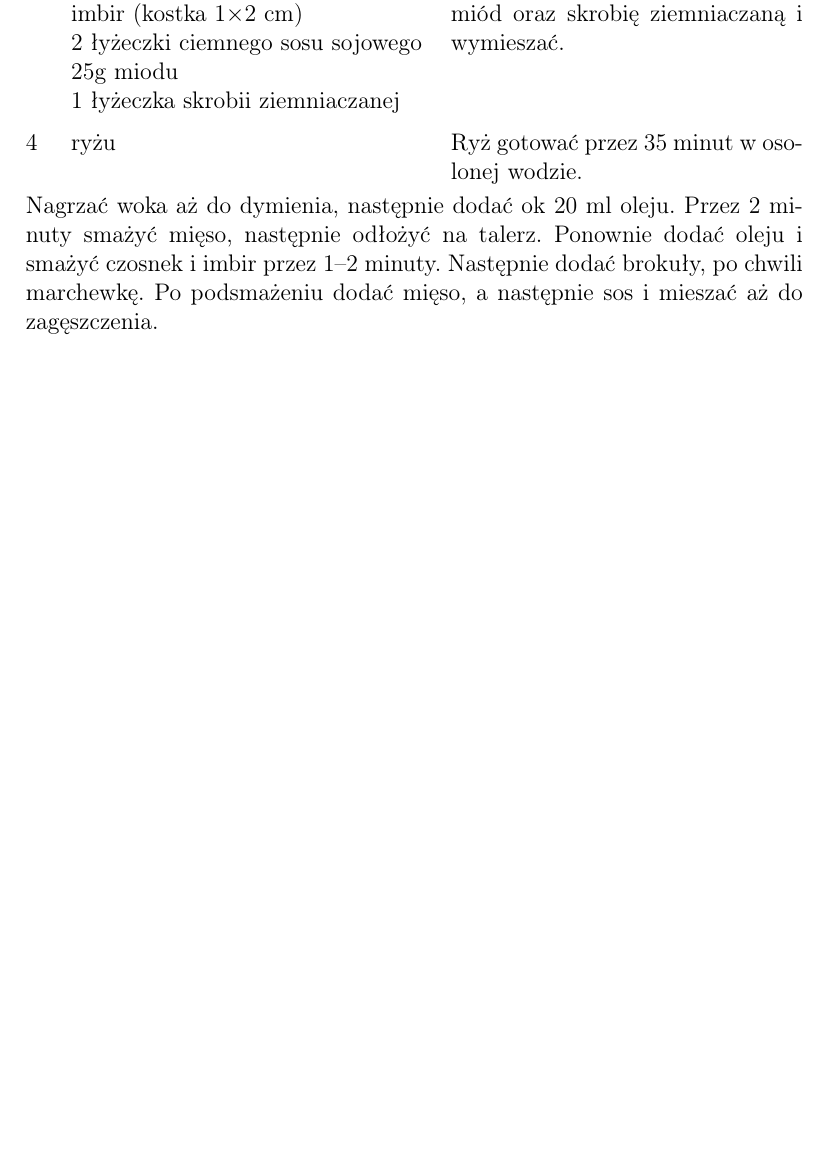
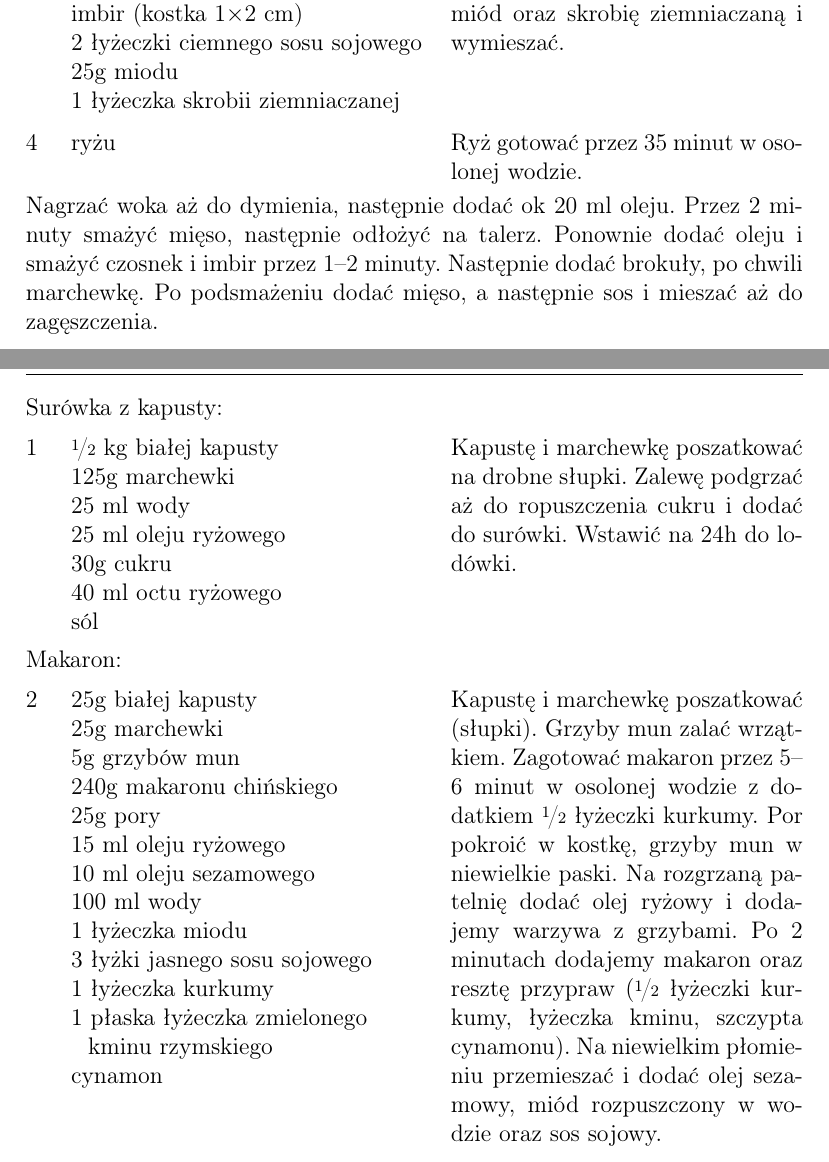
Before and after one commit to Crawenlil/cookbook, a LaTeX document (cookbook.tex): part of page 10 of 14 before the commit and two parts of pages 10 and 11 of 16 after it, the two joined at a grey line, cut so that both start at the same text, the shorter picture padded with empty space. Compiled offline with pdfLaTeX.

Commit message:
Add kurczak kung pao

```diff
--- a/cookbook.tex
+++ b/cookbook.tex
@@ -314,3 +314,36 @@ zagęszczenia.
 
 \newpage
 
+\begin{recipe}{Kurczak Kung Pao z makaronem}{3 porcje}{}
+\freeform%
+Surówka z kapusty:
+\Ingredient{\fr{1}{2} kg białej kapusty}
+\Ingredient{125g marchewki}
+\Ingredient{25 ml wody}
+\Ingredient{25 ml oleju ryżowego}
+\Ingredient{30g cukru}
+\Ingredient{40 ml octu ryżowego}
+\Ingredient{sól}
+
+Kapustę i marchewkę poszatkować na drobne słupki. Zalewę podgrzać aż do ropuszczenia cukru i dodać do surówki. Wstawić na 24h do lodówki.
+
+\freeform%
+Makaron:
+\Ingredient{25g białej kapusty}
+\Ingredient{25g marchewki}
+\Ingredient{5g grzybów mun}
+\Ingredient{240g makaronu chińskiego}
+\Ingredient{25g pory}
+\Ingredient{15 ml oleju ryżowego}
+\Ingredient{10 ml oleju sezamowego}
+\Ingredient{100 ml wody}
+\Ingredient{1 łyżeczka miodu}
+\Ingredient{3 łyżki jasnego sosu sojowego}
+\Ingredient{1 łyżeczka kurkumy}
+\Ingredient{1 płaska łyżeczka zmielonego kminu rzymskiego}
+\Ingredient{cynamon}
+Kapustę i marchewkę poszatkować (słupki). Grzyby mun zalać wrzątkiem. Zagotować makaron przez 5--6 minut w osolonej wodzie z dodatkiem \fr{1}{2} łyżeczki kurkumy.
+Por pokroić w kostkę, grzyby mun w niewielkie paski. Na rozgrzaną patelnię dodać olej ryżowy i dodajemy warzywa z grzybami.
+Po 2 minutach dodajemy makaron oraz resztę przypraw (\fr{1}{2} łyżeczki kurkumy, łyżeczka kminu, szczypta cynamonu). Na niewielkim płomieniu przemieszać i dodać olej sezamowy, miód rozpuszczony w wodzie oraz sos sojowy.
+
+\newpage
```
Also changed, not shown: cookbook.tex (24 more changed lines).
